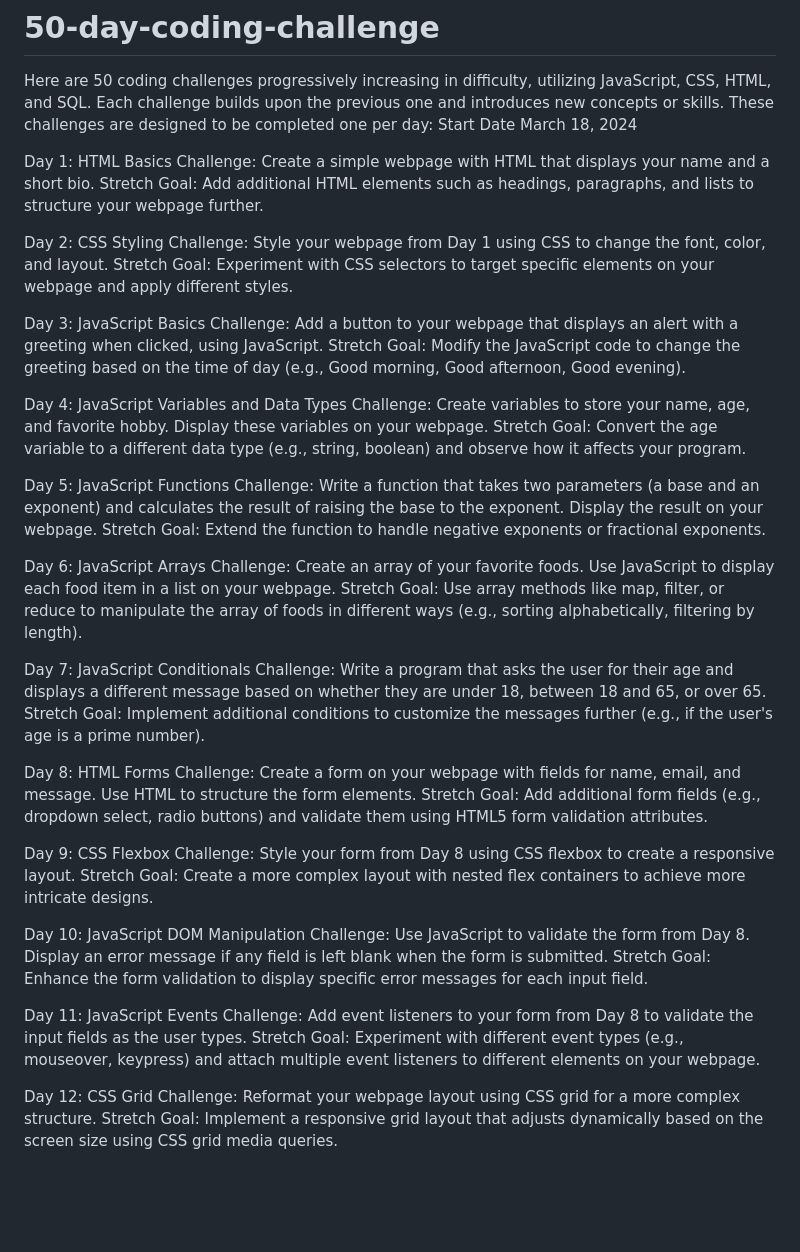
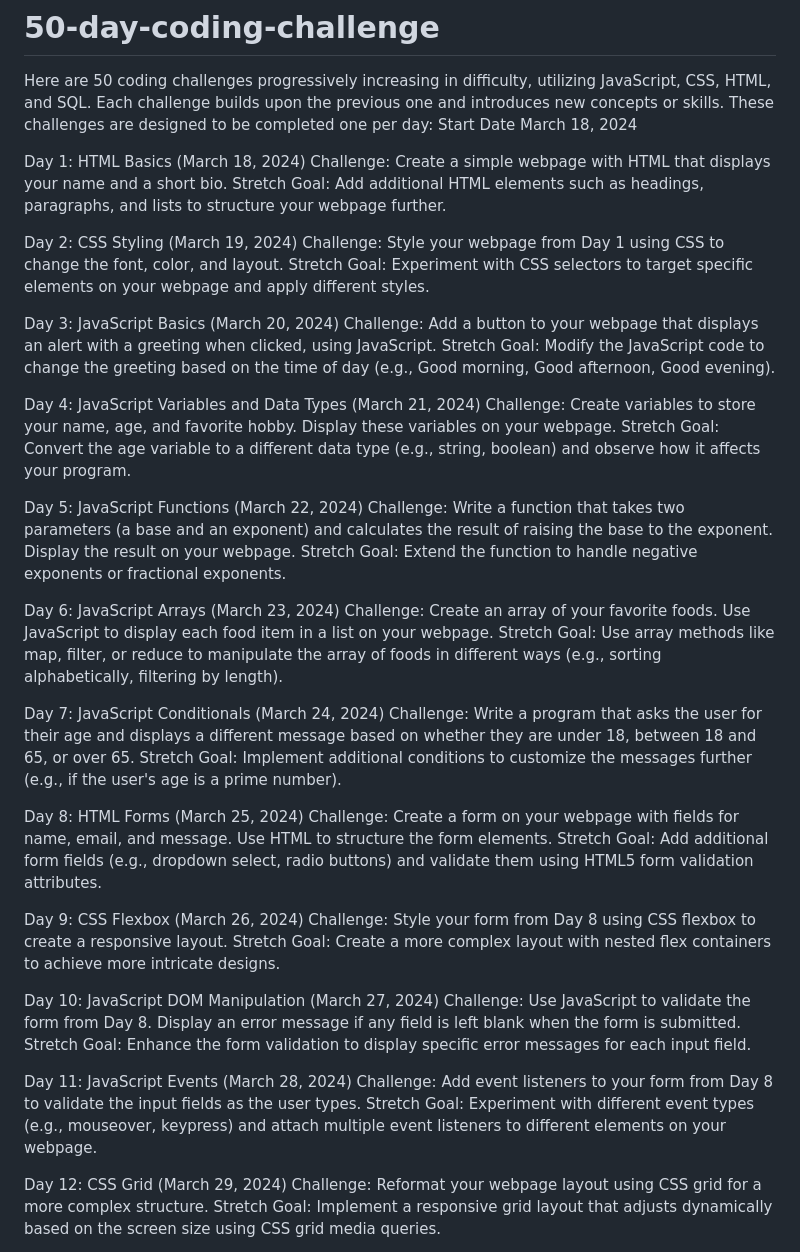
Before and after one commit to KnowwPainn/50-day-coding-challenge, a Markdown page: README.md, the part around the change. GitHub-like rendering; blank space fills up the shorter version.

Commit message:
added the dates

```diff
--- a/README.md
+++ b/README.md
@@ -1,51 +1,51 @@
 # 50-day-coding-challenge
 Here are 50 coding challenges progressively increasing in difficulty, utilizing JavaScript, CSS, HTML, and SQL. Each challenge builds upon the previous one and introduces new concepts or skills. These challenges are designed to be completed one per day: Start Date March 18, 2024
 
-Day 1: HTML Basics
+Day 1: HTML Basics (March 18, 2024)
 Challenge: Create a simple webpage with HTML that displays your name and a short bio.
 Stretch Goal: Add additional HTML elements such as headings, paragraphs, and lists to structure your webpage further.
 
-Day 2: CSS Styling
+Day 2: CSS Styling (March 19, 2024)
 Challenge: Style your webpage from Day 1 using CSS to change the font, color, and layout.
 Stretch Goal: Experiment with CSS selectors to target specific elements on your webpage and apply different styles.
 
-Day 3: JavaScript Basics
+Day 3: JavaScript Basics (March 20, 2024)
 Challenge: Add a button to your webpage that displays an alert with a greeting when clicked, using JavaScript.
 Stretch Goal: Modify the JavaScript code to change the greeting based on the time of day (e.g., Good morning, Good afternoon, Good evening).
 
-Day 4: JavaScript Variables and Data Types
+Day 4: JavaScript Variables and Data Types (March 21, 2024)
 Challenge: Create variables to store your name, age, and favorite hobby. Display these variables on your webpage.
 Stretch Goal: Convert the age variable to a different data type (e.g., string, boolean) and observe how it affects your program.
 
-Day 5: JavaScript Functions
+Day 5: JavaScript Functions (March 22, 2024)
 Challenge: Write a function that takes two parameters (a base and an exponent) and calculates the result of raising the base to the exponent. Display the result on your webpage.
 Stretch Goal: Extend the function to handle negative exponents or fractional exponents.
 
-Day 6: JavaScript Arrays
+Day 6: JavaScript Arrays (March 23, 2024)
 Challenge: Create an array of your favorite foods. Use JavaScript to display each food item in a list on your webpage.
 Stretch Goal: Use array methods like map, filter, or reduce to manipulate the array of foods in different ways (e.g., sorting alphabetically, filtering by length).
 
-Day 7: JavaScript Conditionals
+Day 7: JavaScript Conditionals (March 24, 2024)
 Challenge: Write a program that asks the user for their age and displays a different message based on whether they are under 18, between 18 and 65, or over 65.
 Stretch Goal: Implement additional conditions to customize the messages further (e.g., if the user's age is a prime number).
 
-Day 8: HTML Forms
+Day 8: HTML Forms (March 25, 2024)
 Challenge: Create a form on your webpage with fields for name, email, and message. Use HTML to structure the form elements.
 Stretch Goal: Add additional form fields (e.g., dropdown select, radio buttons) and validate them using HTML5 form validation attributes.
 
-Day 9: CSS Flexbox
+Day 9: CSS Flexbox (March 26, 2024)
 Challenge: Style your form from Day 8 using CSS flexbox to create a responsive layout.
 Stretch Goal: Create a more complex layout with nested flex containers to achieve more intricate designs.
 
-Day 10: JavaScript DOM Manipulation
+Day 10: JavaScript DOM Manipulation (March 27, 2024)
 Challenge: Use JavaScript to validate the form from Day 8. Display an error message if any field is left blank when the form is submitted.
 Stretch Goal: Enhance the form validation to display specific error messages for each input field.
 
-Day 11: JavaScript Events
+Day 11: JavaScript Events (March 28, 2024)
 Challenge: Add event listeners to your form from Day 8 to validate the input fields as the user types.
 Stretch Goal: Experiment with different event types (e.g., mouseover, keypress) and attach multiple event listeners to different elements on your webpage.
 
-Day 12: CSS Grid
+Day 12: CSS Grid (March 29, 2024)
 Challenge: Reformat your webpage layout using CSS grid for a more complex structure.
 Stretch Goal: Implement a responsive grid layout that adjusts dynamically based on the screen size using CSS grid media queries.
 
```
